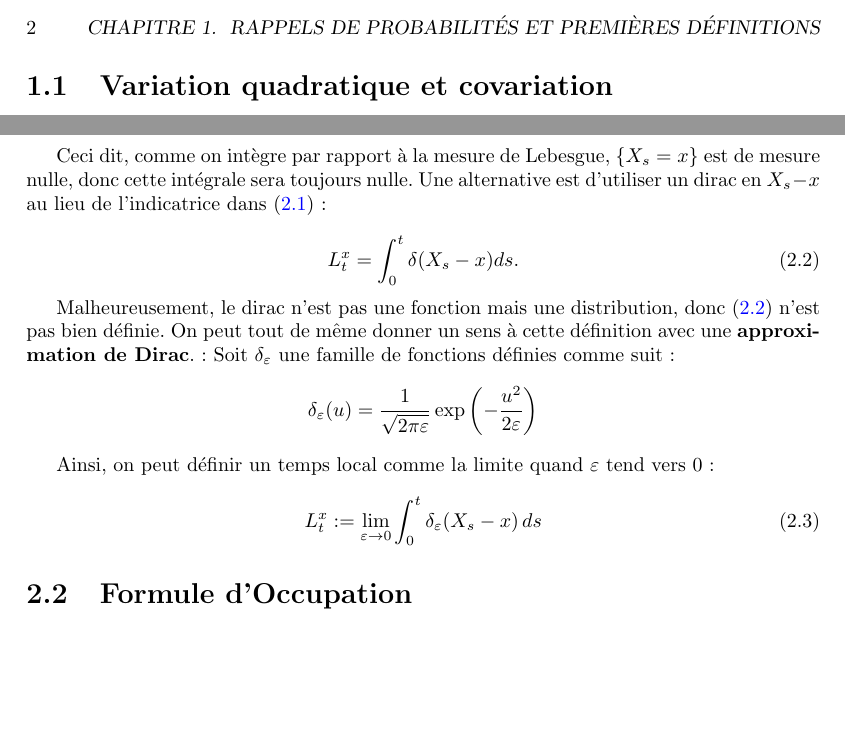
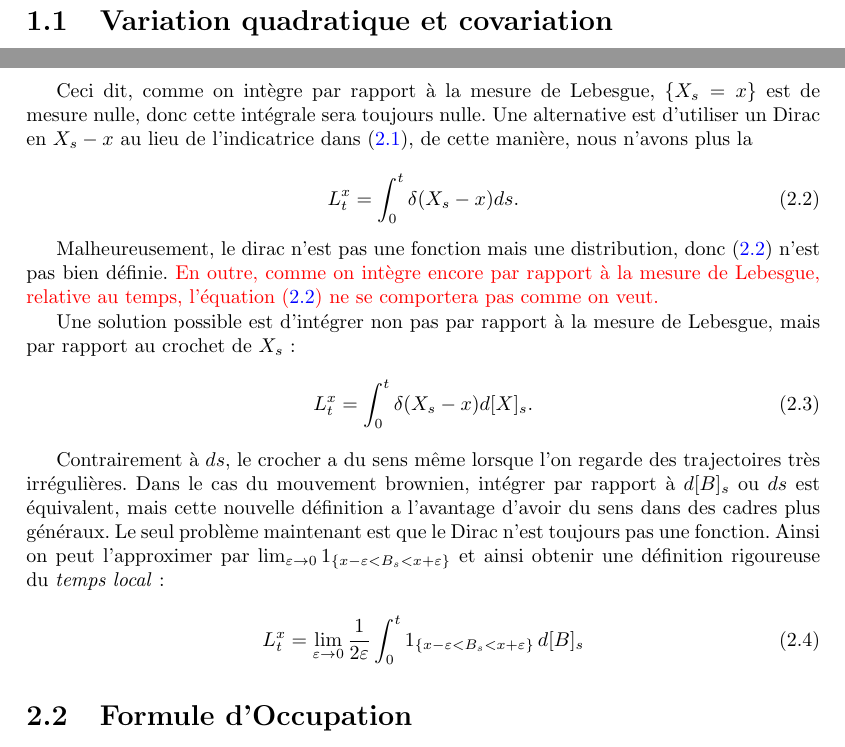
Before and after one commit to Helenitee/BesselProcesses, a LaTeX book (BesselProcess.tex): two parts of pages 4 and 6 of 7 before the commit and two parts of pages 4 and 6 of 8 after it, joined at a grey line, cut at the place of the change, the shorter picture padded with empty space. Compiled offline with pdfLaTeX.

Commit message:
def temps local

```diff
--- a/BesselProcess.tex
+++ b/BesselProcess.tex
@@ -269,7 +270,7 @@ Pour un processus stochastique $X$, son \textit{temps local} en un point $x$, $L
    L^x_t= \int_0^t1_{\{X_s=x\}}ds.
   \end{equation}
 
-  Ceci dit, comme on intègre par rapport à la mesure de Lebesgue, $\{X_s = x\}$ est de mesure nulle, donc cette intégrale sera toujours nulle. Une alternative est d'utiliser un dirac en $X_s - x$ au lieu de l'indicatrice dans \eqref{eq:TmpsLocalDef1}:
+  Ceci dit, comme on intègre par rapport à la mesure de Lebesgue, $\{X_s = x\}$ est de mesure nulle, donc cette intégrale sera toujours nulle. Une alternative est d'utiliser un Dirac en $X_s - x$ au lieu de l'indicatrice dans \eqref{eq:TmpsLocalDef1}, de cette manière, nous n'avons plus la
 
 
 \begin{equation}
@@ -277,21 +278,30 @@ Pour un processus stochastique $X$, son \textit{temps local} en un point $x$, $L
   L^x_t= \int_0^t\delta(X_s-x)ds.
 \end{equation}
 
-Malheureusement, le dirac n'est pas une fonction mais une distribution, donc \eqref{eq:TmpsLocalDef2} n'est pas bien définie. On peut tout de même donner un sens à cette définition avec une \textbf{approximation de Dirac}.  : Soit $\delta_\varepsilon$ une famille de fonctions définies comme suit :
-\begin{equation*}
-  \delta_\varepsilon(u) = \frac{1}{\sqrt{2\pi \varepsilon}} \exp\left(-\frac{u^2}{2 \varepsilon} \right)
-\end{equation*}
+Malheureusement, le dirac n'est pas une fonction mais une distribution, donc \eqref{eq:TmpsLocalDef2} n'est pas bien définie. {\color{red} En outre, comme on intègre encore par rapport à la mesure de Lebesgue, relative au temps, l'équation \eqref{eq:TmpsLocalDef2} ne se comportera pas comme on veut.}
 
-Ainsi, on peut définir un temps local comme la limite quand $\varepsilon$ tend vers $0$ :
+Une solution possible est d'intégrer non pas par rapport à la mesure de Lebesgue, mais par rapport au crochet de $X_s$:
+\begin{equation}
+  \label{eq:TmpsLocalDef3}
+  L^x_t= \int_0^t\delta(X_s-x)d[X]_s.
+\end{equation}
+
+Contrairement à $ds$, le crocher a du sens même lorsque l’on regarde des trajectoires très irrégulières. Dans le cas du mouvement brownien, intégrer par rapport à $d[B]_s$ ou $ds$ est équivalent, mais cette nouvelle définition a l'avantage d'avoir du sens dans des cadres plus généraux.
+Le seul problème maintenant est que le Dirac n'est toujours pas une fonction. Ainsi on peut l'approximer par $\lim_{\varepsilon\to 0}  1_{\{x - \varepsilon < B_s < x + \varepsilon\}}$ et ainsi obtenir une définition rigoureuse du \textit{temps local} :
 
 \begin{equation}
-  L_t^x := \lim_{\varepsilon \to 0} \int_0^t \delta_\varepsilon(X_s - x)\, ds
+    \label{eq:TmpsLocalDef4}
+    %\boxed
+    { L_t^x = \lim_{\varepsilon \to 0} \frac{1}{2\varepsilon} \int_0^t 1_{\{x - \varepsilon < B_s < x + \varepsilon\}} \, d[B]_s}
 \end{equation}
+\end{definition}
+
 \section{Formule d'Occupation}
 
 {\color{red}As already suggested in [9], there should be an extension of ‘Itô formula’ valid also when f'' is not a continuous
 functions, as it is in (2.12). In the theory of continuous semimartingales, such an extension proceeds via local times
 and the Tanaka–Meyer formula; what follows is a pathwise version}
+
 \section{Mayer Tanaka}
 
 \chapter{Processus de Bessel}
```
Also changed, not shown: BesselProcess.tex (1 more changed lines), 1 other file.
